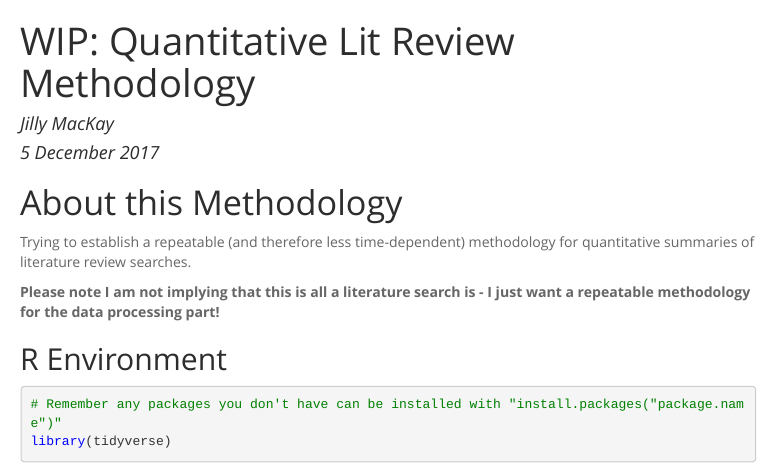
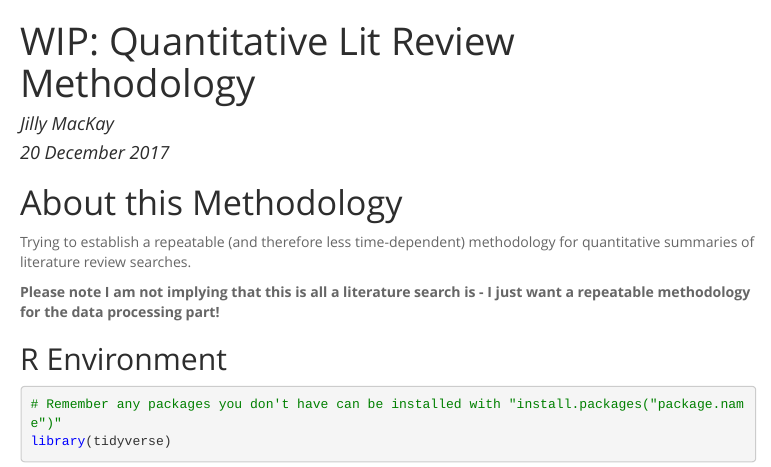
Before and after one commit to jillymackay/LitReview, an R Markdown document (LitReviewMethods.Rmd): the page in a window 1100 px wide, from its top. The pictures show the output file LitReviewMethods.html that the author committed with the source, opened offline; menus at the side of the page are left out; long lines of code are wrapped.

```diff
--- a/LitReviewMethods.Rmd
+++ b/LitReviewMethods.Rmd
@@ -1,7 +1,7 @@
 ---
 title: "WIP: Quantitative Lit Review Methodology"
 author: "Jilly MacKay"
-date: "5 December 2017"
+date: "20 December 2017"
 output:
   html_document:
     keep_md: true
```
Also changed, not shown: WosAPIWorkflow.Rmd (+1 -1 lines), LitReviewMethods.html, LitReviewMethods.md, LitReviewMethods_files/figure-html/unnamed-chunk-5-1.png, WosAPIWorkflow.html.
